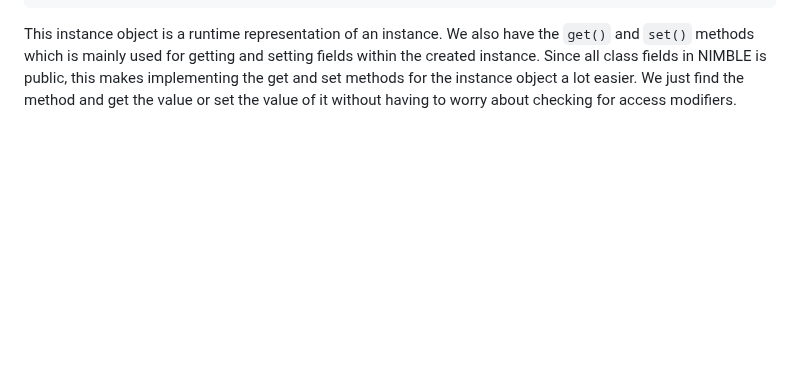
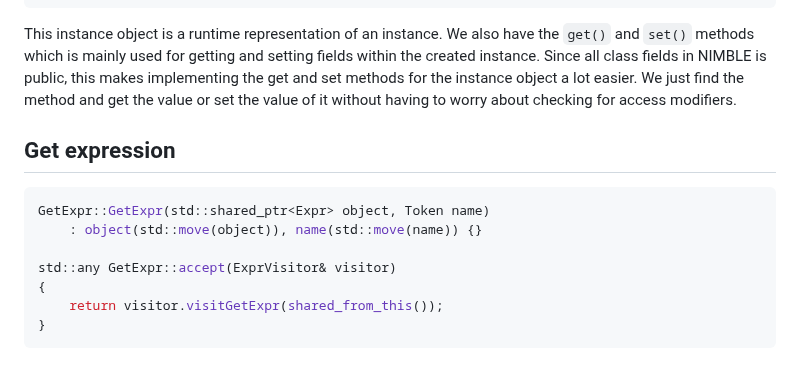
Before and after one commit to namberino/nimble, a Markdown page: doc/oop.md, the part around the change. GitHub-like rendering; blank space fills up the shorter version.

````diff
--- a/doc/oop.md
+++ b/doc/oop.md
@@ -192,3 +192,15 @@ std::string NblInstance::to_string()
 ```
 
 This instance object is a runtime representation of an instance. We also have the `get()` and `set()` methods which is mainly used for getting and setting fields within the created instance. Since all class fields in NIMBLE is public, this makes implementing the get and set methods for the instance object a lot easier. We just find the method and get the value or set the value of it without having to worry about checking for access modifiers.
+
+## Get expression
+
+```cpp
+GetExpr::GetExpr(std::shared_ptr<Expr> object, Token name)
+    : object(std::move(object)), name(std::move(name)) {}
+
+std::any GetExpr::accept(ExprVisitor& visitor)
+{
+    return visitor.visitGetExpr(shared_from_this());
+}
+```
````
Also changed, not shown: doc/resolver.md (+21 -0 lines).
